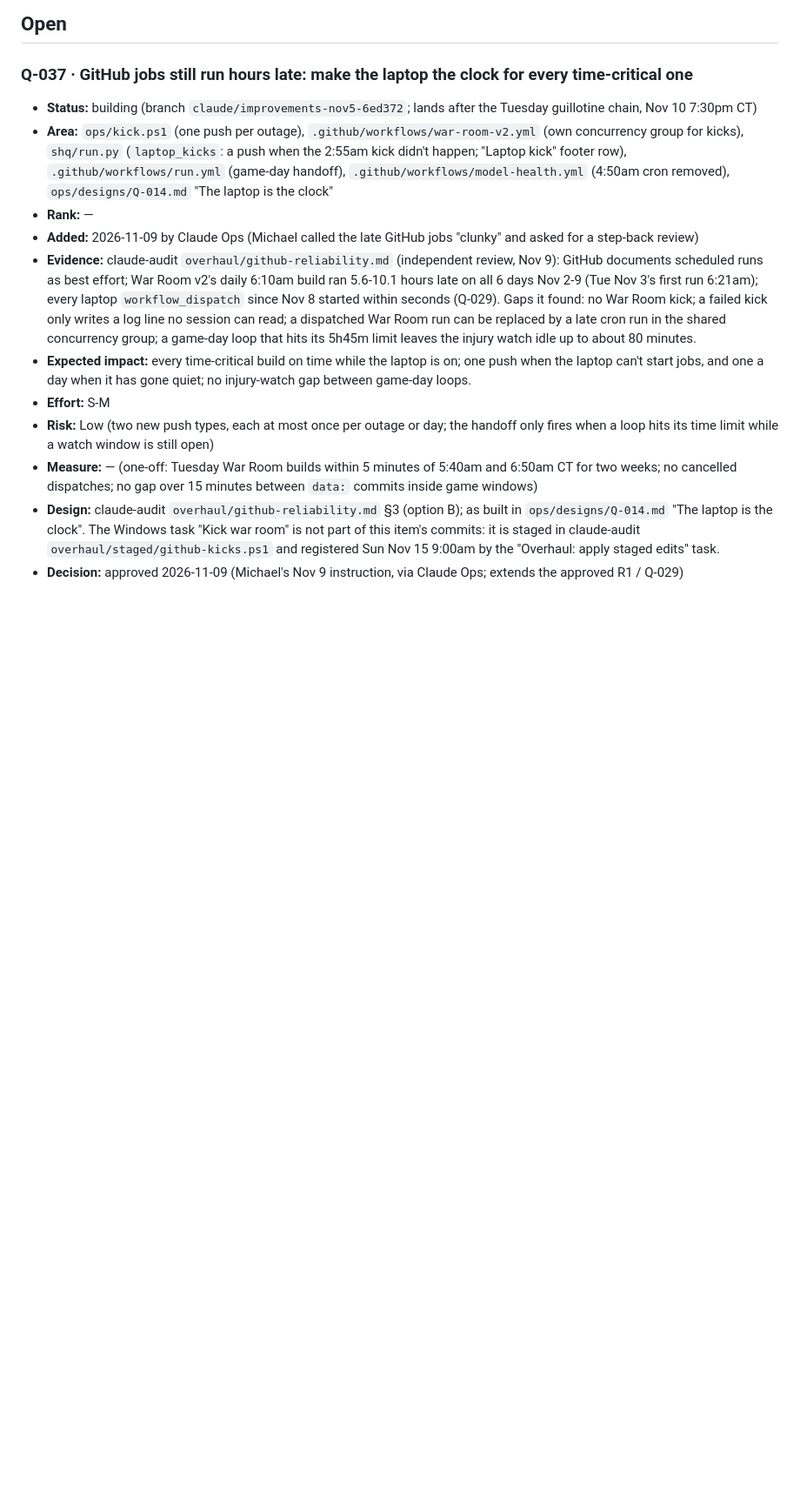
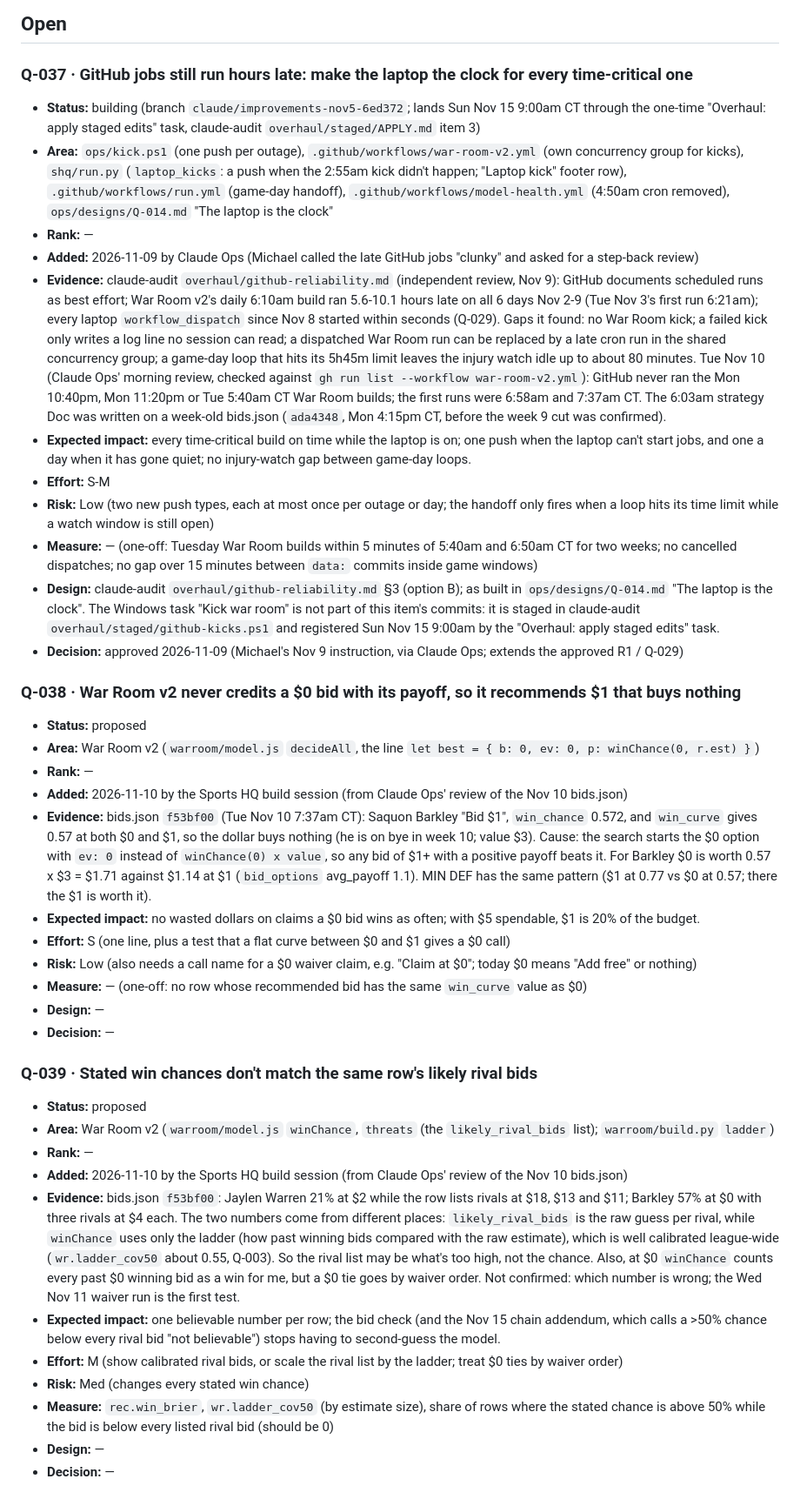
Before and after one commit to mbryan20/sports-hq, a Markdown page: IMPROVEMENTS.md, the part around one of its changes. Shown at 87% size. Rendered like a GitHub page; blank space fills up the shorter version.

```diff
--- a/IMPROVEMENTS.md
+++ b/IMPROVEMENTS.md
@@ -22,7 +22,8 @@ Measure (the health.json check that should move), Design, Decision.
 ## Open
 
 ### Q-037 · GitHub jobs still run hours late: make the laptop the clock for every time-critical one
-- **Status:** building (branch `claude/improvements-nov5-6ed372`; lands after the Tuesday guillotine chain, Nov 10 7:30pm CT)
+- **Status:** building (branch `claude/improvements-nov5-6ed372`; lands Sun Nov 15 9:00am CT through the one-time "Overhaul:
+  apply staged edits" task, claude-audit `overhaul/staged/APPLY.md` item 3)
 - **Area:** `ops/kick.ps1` (one push per outage), `.github/workflows/war-room-v2.yml` (own concurrency group for kicks),
   `shq/run.py` (`laptop_kicks`: a push when the 2:55am kick didn't happen; "Laptop kick" footer row),
   `.github/workflows/run.yml` (game-day handoff), `.github/workflows/model-health.yml` (4:50am cron removed),
@@ -34,6 +35,9 @@ Measure (the health.json check that should move), Design, Decision.
   every laptop `workflow_dispatch` since Nov 8 started within seconds (Q-029). Gaps it found: no War Room kick; a failed kick
   only writes a log line no session can read; a dispatched War Room run can be replaced by a late cron run in the shared
   concurrency group; a game-day loop that hits its 5h45m limit leaves the injury watch idle up to about 80 minutes.
+  Tue Nov 10 (Claude Ops' morning review, checked against `gh run list --workflow war-room-v2.yml`): GitHub never ran the
+  Mon 10:40pm, Mon 11:20pm or Tue 5:40am CT War Room builds; the first runs were 6:58am and 7:37am CT. The 6:03am strategy
+  Doc was written on a week-old bids.json (`ada4348`, Mon 4:15pm CT, before the week 9 cut was confirmed).
 - **Expected impact:** every time-critical build on time while the laptop is on; one push when the laptop can't start jobs,
   and one a day when it has gone quiet; no injury-watch gap between game-day loops.
 - **Effort:** S-M
@@ -45,3 +49,41 @@ Measure (the health.json check that should move), Design, Decision.
   the clock". The Windows task "Kick war room" is not part of this item's commits: it is staged in claude-audit
   `overhaul/staged/github-kicks.ps1` and registered Sun Nov 15 9:00am by the "Overhaul: apply staged edits" task.
 - **Decision:** approved 2026-11-09 (Michael's Nov 9 instruction, via Claude Ops; extends the approved R1 / Q-029)
+
+### Q-038 · War Room v2 never credits a $0 bid with its payoff, so it recommends $1 that buys nothing
+- **Status:** proposed
+- **Area:** War Room v2 (`warroom/model.js` `decideAll`, the line `let best = { b: 0, ev: 0, p: winChance(0, r.est) }`)
+- **Rank:** —
+- **Added:** 2026-11-10 by the Sports HQ build session (from Claude Ops' review of the Nov 10 bids.json)
+- **Evidence:** bids.json `f53bf00` (Tue Nov 10 7:37am CT): Saquon Barkley "Bid $1", `win_chance` 0.572, and `win_curve`
+  gives 0.57 at both $0 and $1, so the dollar buys nothing (he is on bye in week 10; value $3). Cause: the search starts
+  the $0 option with `ev: 0` instead of `winChance(0) x value`, so any bid of $1+ with a positive payoff beats it. For
+  Barkley $0 is worth 0.57 x $3 = $1.71 against $1.14 at $1 (`bid_options` avg_payoff 1.1). MIN DEF has the same pattern
+  ($1 at 0.77 vs $0 at 0.57; there the $1 is worth it).
+- **Expected impact:** no wasted dollars on claims a $0 bid wins as often; with $5 spendable, $1 is 20% of the budget.
+- **Effort:** S (one line, plus a test that a flat curve between $0 and $1 gives a $0 call)
+- **Risk:** Low (also needs a call name for a $0 waiver claim, e.g. "Claim at $0"; today $0 means "Add free" or nothing)
+- **Measure:** — (one-off: no row whose recommended bid has the same `win_curve` value as $0)
+- **Design:** —
+- **Decision:** —
+
+### Q-039 · Stated win chances don't match the same row's likely rival bids
+- **Status:** proposed
+- **Area:** War Room v2 (`warroom/model.js` `winChance`, `threats` (the `likely_rival_bids` list); `warroom/build.py` `ladder`)
+- **Rank:** —
+- **Added:** 2026-11-10 by the Sports HQ build session (from Claude Ops' review of the Nov 10 bids.json)
+- **Evidence:** bids.json `f53bf00`: Jaylen Warren 21% at $2 while the row lists rivals at $18, $13 and $11; Barkley 57% at
+  $0 with three rivals at $4 each. The two numbers come from different places: `likely_rival_bids` is the raw guess per
+  rival, while `winChance` uses only the ladder (how past winning bids compared with the raw estimate), which is well
+  calibrated league-wide (`wr.ladder_cov50` about 0.55, Q-003). So the rival list may be what's too high, not the chance.
+  Also, at $0 `winChance` counts every past $0 winning bid as a win for me, but a $0 tie goes by waiver order.
+  Not confirmed: which number is wrong; the Wed Nov 11 waiver run is the first test.
+- **Expected impact:** one believable number per row; the bid check (and the Nov 15 chain addendum, which calls a >50% chance
+  below every rival bid "not believable") stops having to second-guess the model.
+- **Effort:** M (show calibrated rival bids, or scale the rival list by the ladder; treat $0 ties by waiver order)
+- **Risk:** Med (changes every stated win chance)
+- **Measure:** `rec.win_brier`, `wr.ladder_cov50` (by estimate size), share of rows where the stated chance is above 50% while
+  the bid is below every listed rival bid (should be 0)
+- **Design:** —
+- **Decision:** —
+
```
Also changed, not shown: other parts of IMPROVEMENTS.md (+35 -0 lines).
